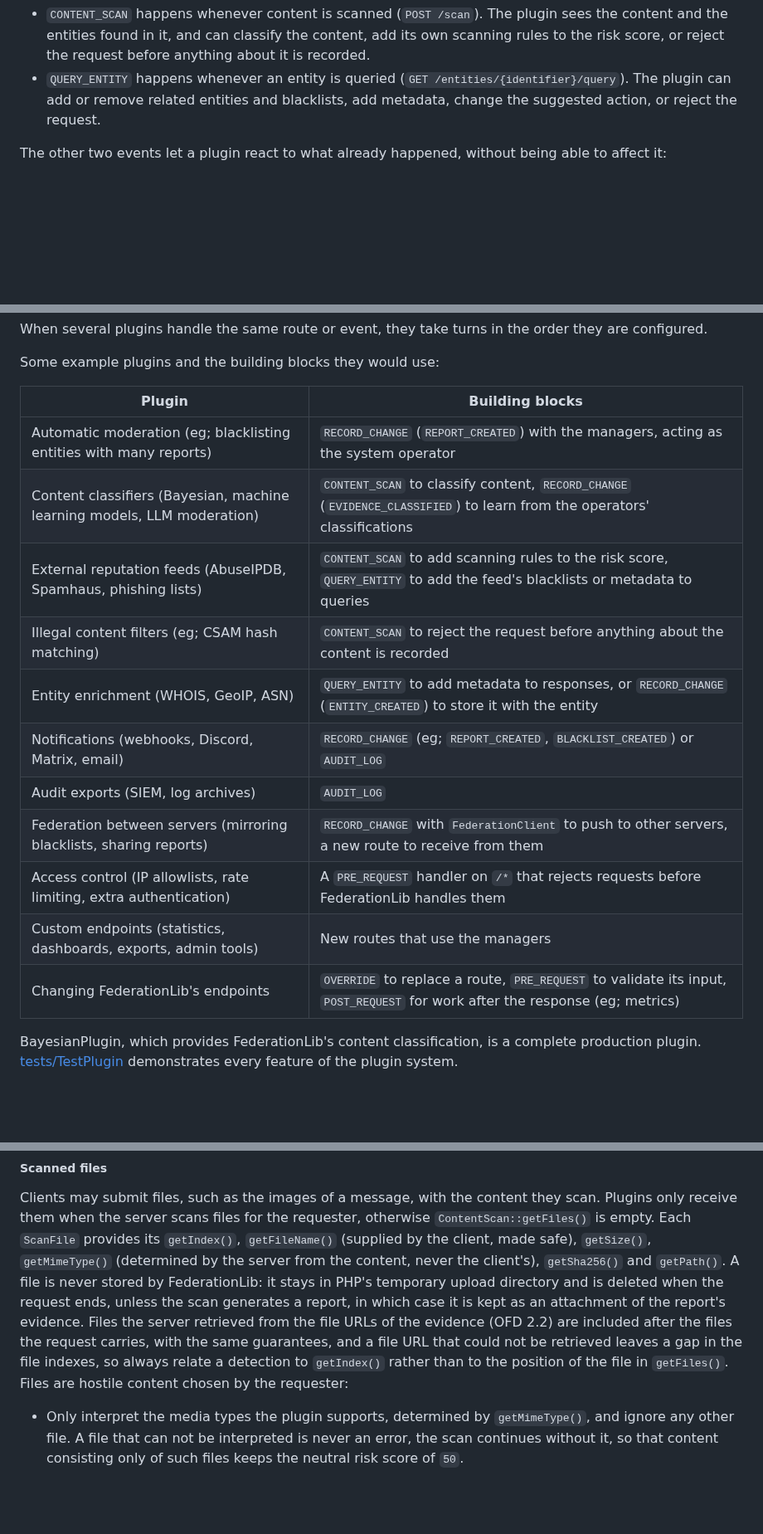
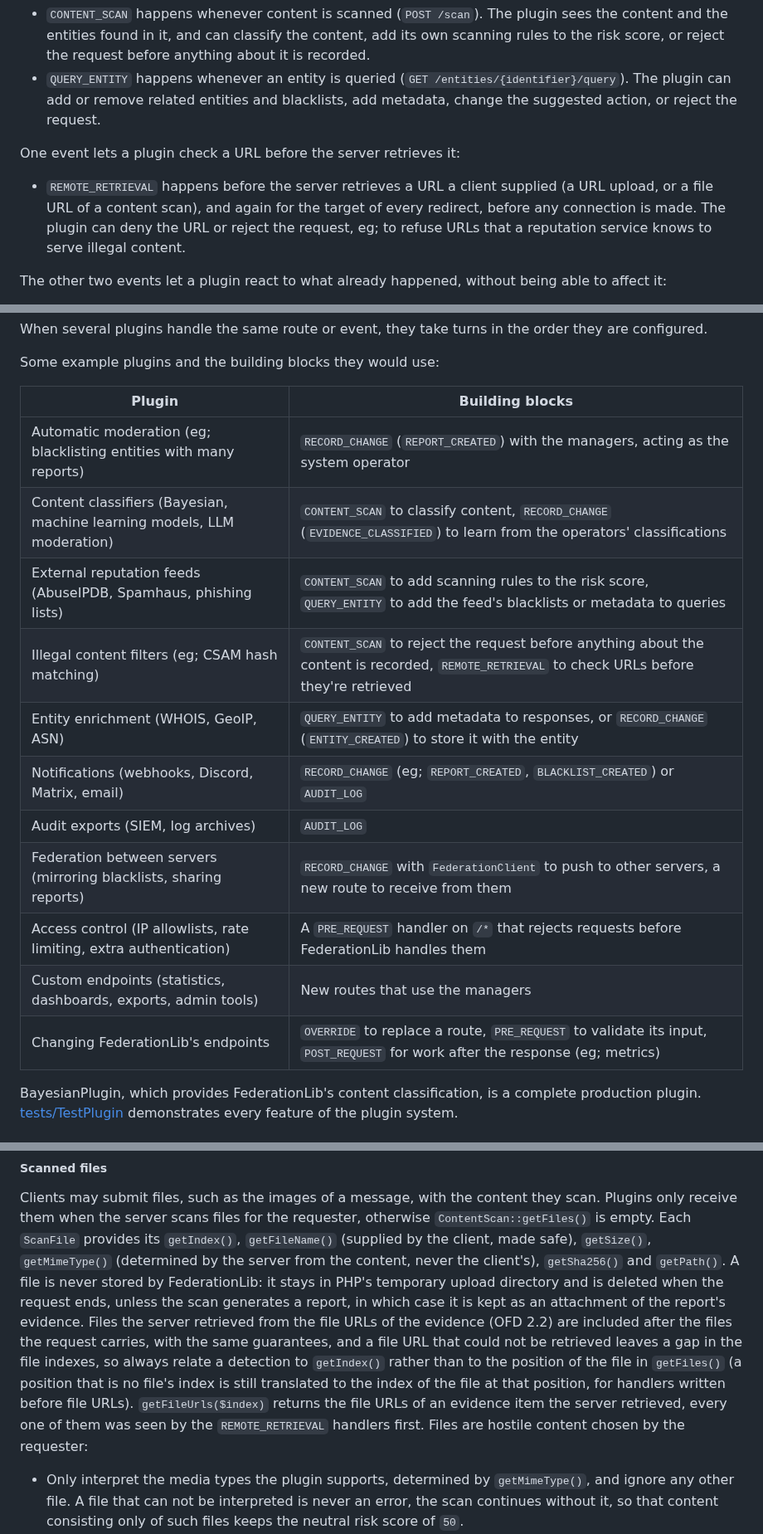
Before and after one commit to nosial/FederationLib, a Markdown page: PLUGINS.md, 3 parts joined by grey strips. Shown at 83% size. Rendered like a GitHub page; blank space fills up the shorter version.

```diff
--- a/PLUGINS.md
+++ b/PLUGINS.md
@@ -63,6 +64,12 @@ request while it is being handled:
  - `QUERY_ENTITY` happens whenever an entity is queried (`GET /entities/{identifier}/query`). The plugin can add or
    remove related entities and blacklists, add metadata, change the suggested action, or reject the request.
 
+One event lets a plugin check a URL before the server retrieves it:
+
+ - `REMOTE_RETRIEVAL` happens before the server retrieves a URL a client supplied (a URL upload, or a file URL of a content
+   scan), and again for the target of every redirect, before any connection is made. The plugin can deny the URL or
+   reject the request, eg; to refuse URLs that a reputation service knows to serve illegal content.
+
 The other two events let a plugin react to what already happened, without being able to affect it:
 
  - `RECORD_CHANGE` happens after a record is created, changed or deleted, eg; a report was created or an entity was
@@ -85,19 +92,19 @@ When several plugins handle the same route or event, they take turns in the orde
 
 Some example plugins and the building blocks they would use:
 
-| Plugin                                                                  | Building blocks                                                                                                              |
-|-------------------------------------------------------------------------|------------------------------------------------------------------------------------------------------------------------------|
-| Automatic moderation (eg; blacklisting entities with many reports)      | `RECORD_CHANGE` (`REPORT_CREATED`) with the managers, acting as the system operator                                          |
-| Content classifiers (Bayesian, machine learning models, LLM moderation) | `CONTENT_SCAN` to classify content, `RECORD_CHANGE` (`EVIDENCE_CLASSIFIED`) to learn from the operators' classifications     |
-| External reputation feeds (AbuseIPDB, Spamhaus, phishing lists)         | `CONTENT_SCAN` to add scanning rules to the risk score, `QUERY_ENTITY` to add the feed's blacklists or metadata to queries   |
-| Illegal content filters (eg; CSAM hash matching)                        | `CONTENT_SCAN` to reject the request before anything about the content is recorded                                           |
-| Entity enrichment (WHOIS, GeoIP, ASN)                                   | `QUERY_ENTITY` to add metadata to responses, or `RECORD_CHANGE` (`ENTITY_CREATED`) to store it with the entity               |
-| Notifications (webhooks, Discord, Matrix, email)                        | `RECORD_CHANGE` (eg; `REPORT_CREATED`, `BLACKLIST_CREATED`) or `AUDIT_LOG`                                                   |
-| Audit exports (SIEM, log archives)                                      | `AUDIT_LOG`                                                                                                                  |
-| Federation between servers (mirroring blacklists, sharing reports)      | `RECORD_CHANGE` with `FederationClient` to push to other servers, a new route to receive from them                           |
-| Access control (IP allowlists, rate limiting, extra authentication)     | A `PRE_REQUEST` handler on `/*` that rejects requests before FederationLib handles them                                      |
-| Custom endpoints (statistics, dashboards, exports, admin tools)         | New routes that use the managers                                                                                             |
-| Changing FederationLib's endpoints                                      | `OVERRIDE` to replace a route, `PRE_REQUEST` to validate its input, `POST_REQUEST` for work after the response (eg; metrics) |
+| Plugin                                                                  | Building blocks                                                                                                                               |
+|-------------------------------------------------------------------------|-----------------------------------------------------------------------------------------------------------------------------------------------|
+| Automatic moderation (eg; blacklisting entities with many reports)      | `RECORD_CHANGE` (`REPORT_CREATED`) with the managers, acting as the system operator                                                           |
+| Content classifiers (Bayesian, machine learning models, LLM moderation) | `CONTENT_SCAN` to classify content, `RECORD_CHANGE` (`EVIDENCE_CLASSIFIED`) to learn from the operators' classifications                      |
+| External reputation feeds (AbuseIPDB, Spamhaus, phishing lists)         | `CONTENT_SCAN` to add scanning rules to the risk score, `QUERY_ENTITY` to add the feed's blacklists or metadata to queries                    |
+| Illegal content filters (eg; CSAM hash matching)                        | `CONTENT_SCAN` to reject the request before anything about the content is recorded, `REMOTE_RETRIEVAL` to check URLs before they're retrieved |
+| Entity enrichment (WHOIS, GeoIP, ASN)                                   | `QUERY_ENTITY` to add metadata to responses, or `RECORD_CHANGE` (`ENTITY_CREATED`) to store it with the entity                                |
+| Notifications (webhooks, Discord, Matrix, email)                        | `RECORD_CHANGE` (eg; `REPORT_CREATED`, `BLACKLIST_CREATED`) or `AUDIT_LOG`                                                                    |
+| Audit exports (SIEM, log archives)                                      | `AUDIT_LOG`                                                                                                                                   |
+| Federation between servers (mirroring blacklists, sharing reports)      | `RECORD_CHANGE` with `FederationClient` to push to other servers, a new route to receive from them                                            |
+| Access control (IP allowlists, rate limiting, extra authentication)     | A `PRE_REQUEST` handler on `/*` that rejects requests before FederationLib handles them                                                       |
+| Custom endpoints (statistics, dashboards, exports, admin tools)         | New routes that use the managers                                                                                                              |
+| Changing FederationLib's endpoints                                      | `OVERRIDE` to replace a route, `PRE_REQUEST` to validate its input, `POST_REQUEST` for work after the response (eg; metrics)                  |
 
 BayesianPlugin, which provides FederationLib's content classification, is a complete production plugin.
 [tests/TestPlugin](tests/TestPlugin) demonstrates every feature of the plugin system.
@@ -439,7 +448,9 @@ it stays in PHP's temporary upload directory and is deleted when the request end
 in which case it is kept as an attachment of the report's evidence. Files the server retrieved from the file URLs of the
 evidence (OFD 2.2) are included after the files the request carries, with the same guarantees, and a file URL that
 could not be retrieved leaves a gap in the file indexes, so always relate a detection to `getIndex()` rather than to the
-position of the file in `getFiles()`. Files are hostile content chosen by the requester:
+position of the file in `getFiles()` (a position that is no file's index is still translated to the index of the file
+at that position, for handlers written before file URLs). `getFileUrls($index)` returns the file URLs of an evidence
+item the server retrieved, every one of them was seen by the `REMOTE_RETRIEVAL` handlers first. Files are hostile content chosen by the requester:
 
  - Only interpret the media types the plugin supports, determined by `getMimeType()`, and ignore any other file. A file
    that can not be interpreted is never an error, the scan continues without it, so that content consisting only of such
```
Also changed, not shown: other parts of PLUGINS.md (+66 -7 lines).
